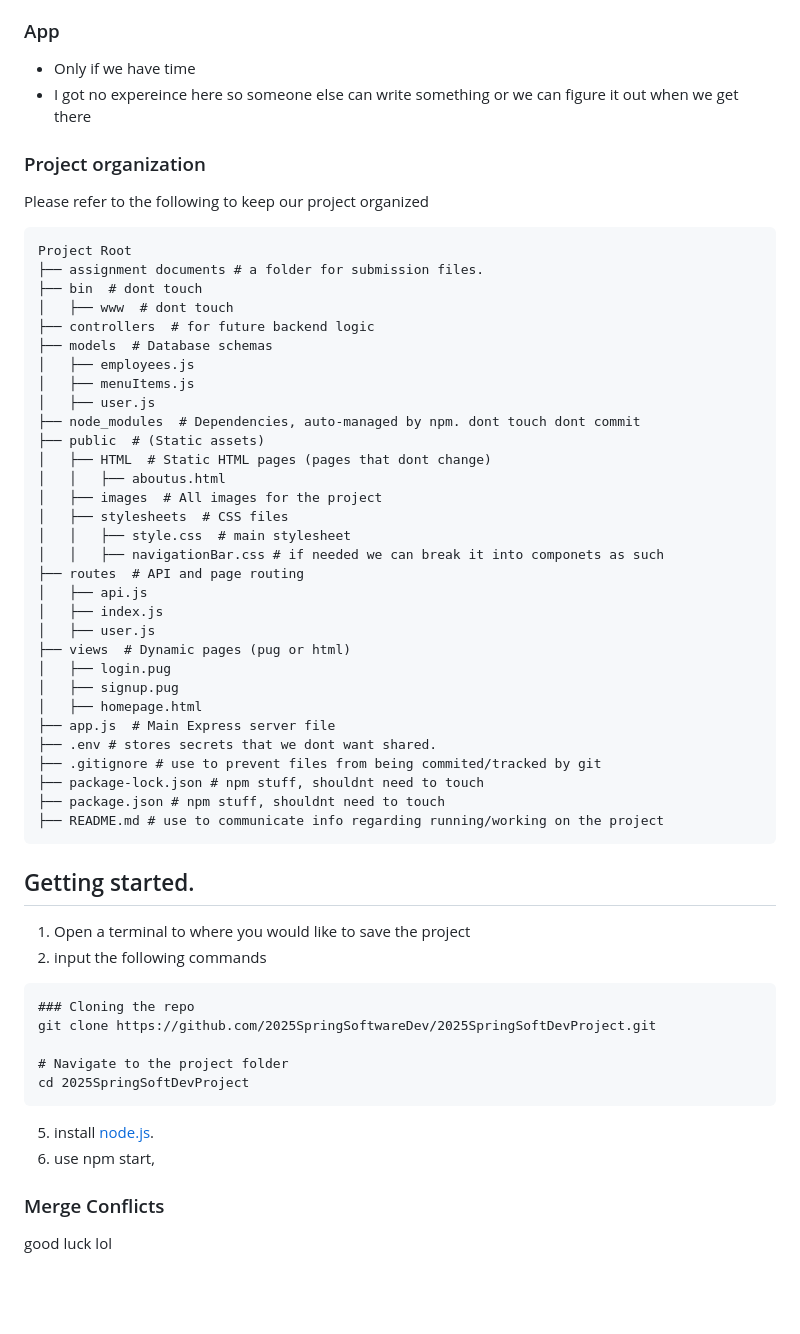
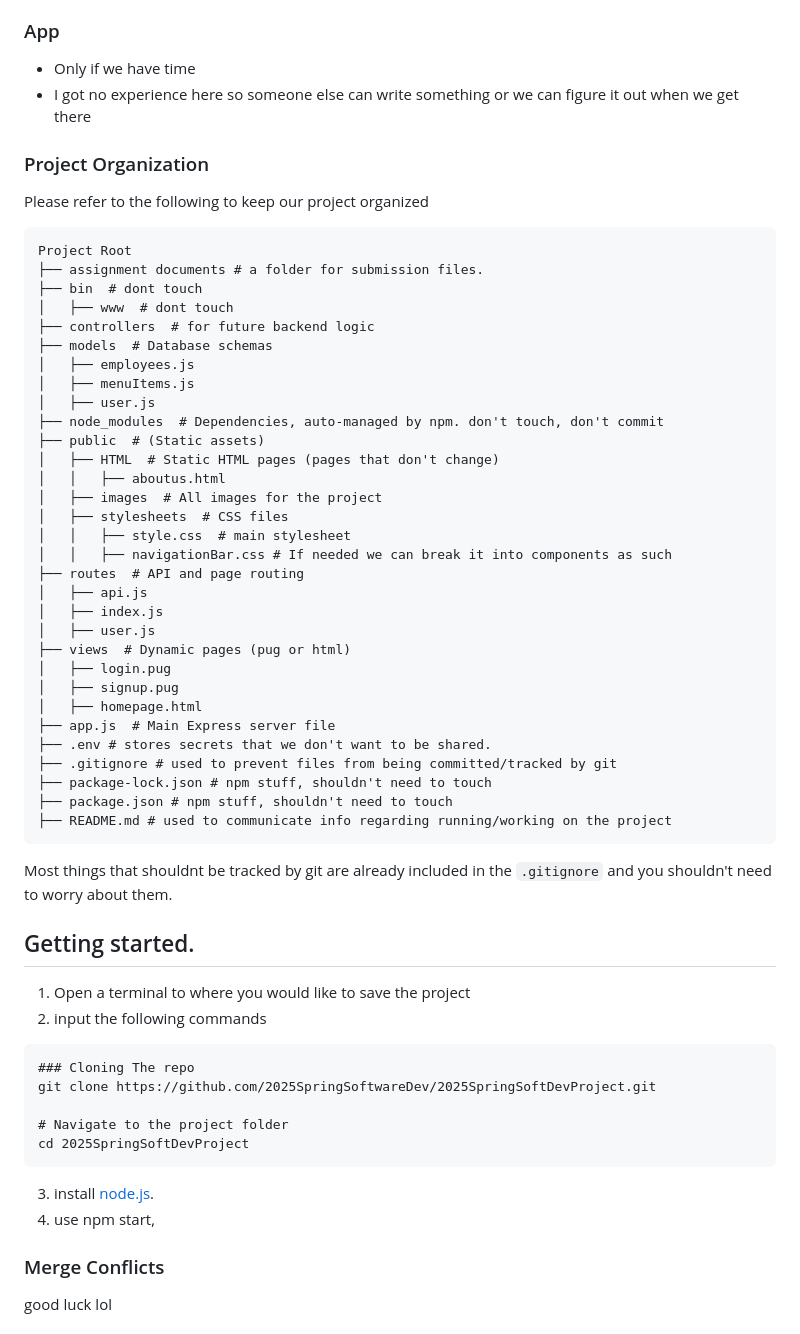
Before and after one commit to 2025SpringSoftwareDev/2025SpringSoftDevProject, a Markdown page: README.md, the part around one of its changes. GitHub-like rendering; blank space fills up the shorter version.

````diff
--- a/README.md
+++ b/README.md
@@ -54,8 +64,8 @@ ________________________________________
 - **Tools/Software we will use: MongoDB**
 ### App
 - Only if we have time
-- I got no expereince here so someone else can write something or we can figure it out when we get there
-### Project organization
+- I got no experience here so someone else can write something or we can figure it out when we get there
+### Project Organization
 Please refer to the following to keep our project organized
 
 ```
@@ -68,14 +78,14 @@ Project Root
 │   ├── employees.js
 │   ├── menuItems.js
 │   ├── user.js
-├── node_modules  # Dependencies, auto-managed by npm. dont touch dont commit
+├── node_modules  # Dependencies, auto-managed by npm. don't touch, don't commit
 ├── public  # (Static assets)
-│   ├── HTML  # Static HTML pages (pages that dont change)
+│   ├── HTML  # Static HTML pages (pages that don't change)
 │   │   ├── aboutus.html
 │   ├── images  # All images for the project
 │   ├── stylesheets  # CSS files
 │   │   ├── style.css  # main stylesheet
-│   │   ├── navigationBar.css # if needed we can break it into componets as such
+│   │   ├── navigationBar.css # If needed we can break it into components as such
 ├── routes  # API and page routing
 │   ├── api.js
 │   ├── index.js
@@ -85,25 +95,26 @@ Project Root
 │   ├── signup.pug
 │   ├── homepage.html
 ├── app.js  # Main Express server file
-├── .env # stores secrets that we dont want shared.
-├── .gitignore # use to prevent files from being commited/tracked by git
-├── package-lock.json # npm stuff, shouldnt need to touch
-├── package.json # npm stuff, shouldnt need to touch
-├── README.md # use to communicate info regarding running/working on the project
+├── .env # stores secrets that we don't want to be shared.
+├── .gitignore # used to prevent files from being committed/tracked by git
+├── package-lock.json # npm stuff, shouldn't need to touch
+├── package.json # npm stuff, shouldn't need to touch
+├── README.md # used to communicate info regarding running/working on the project
 ```
+Most things that shouldnt be tracked by git are already included in the ```.gitignore``` and you shouldn't need to worry about them.
 
 ## Getting started.
 1. Open a terminal to where you would like to save the project
 2. input the following commands
 ```
-### Cloning the repo
+### Cloning The repo
 git clone https://github.com/2025SpringSoftwareDev/2025SpringSoftDevProject.git
 
 # Navigate to the project folder
 cd 2025SpringSoftDevProject
 ```
-5. install [node.js](https://nodejs.org/en/download).
-6. use npm start,
+3. install [node.js](https://nodejs.org/en/download).
+4. use npm start,
 
 ### Merge Conflicts
 good luck lol
````
Also changed, not shown: other parts of README.md (+43 -33 lines).
